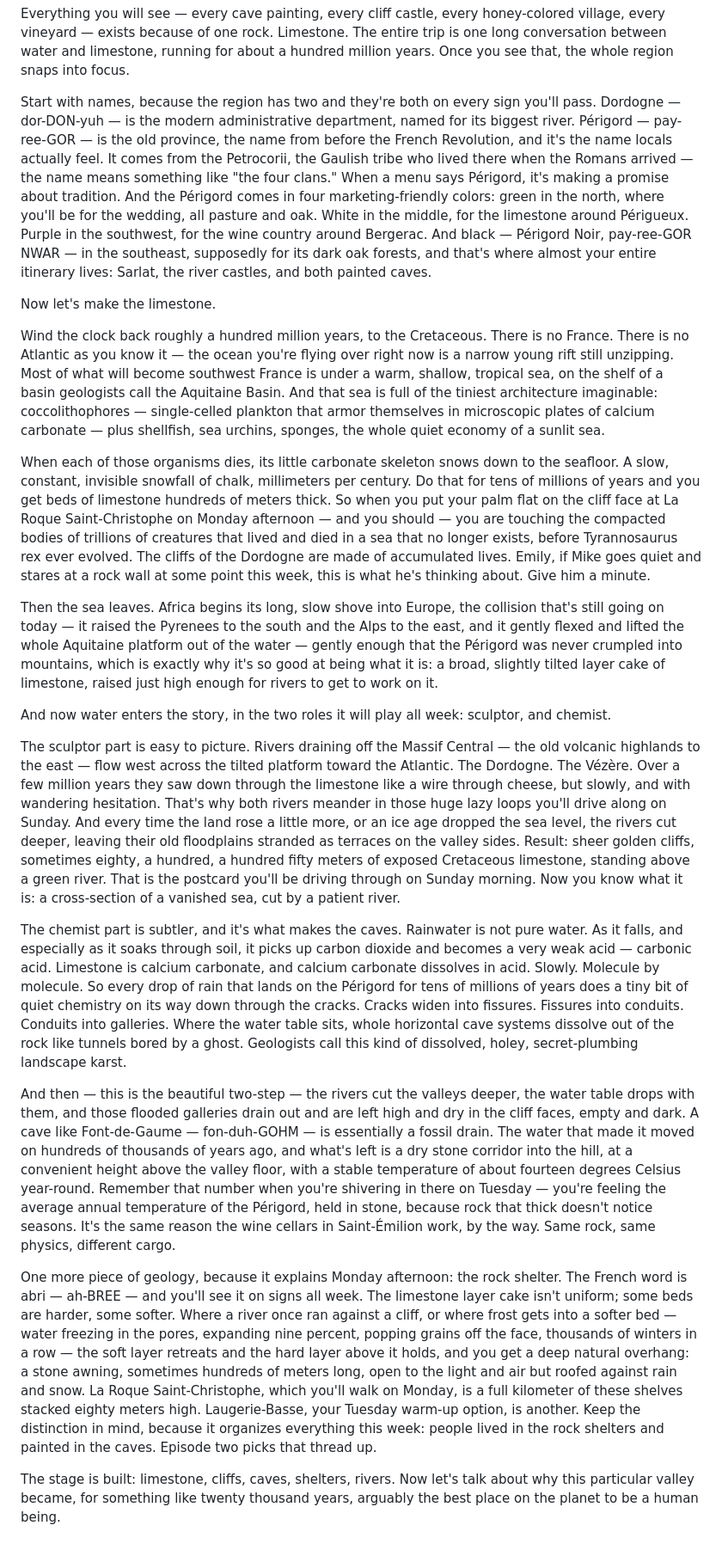
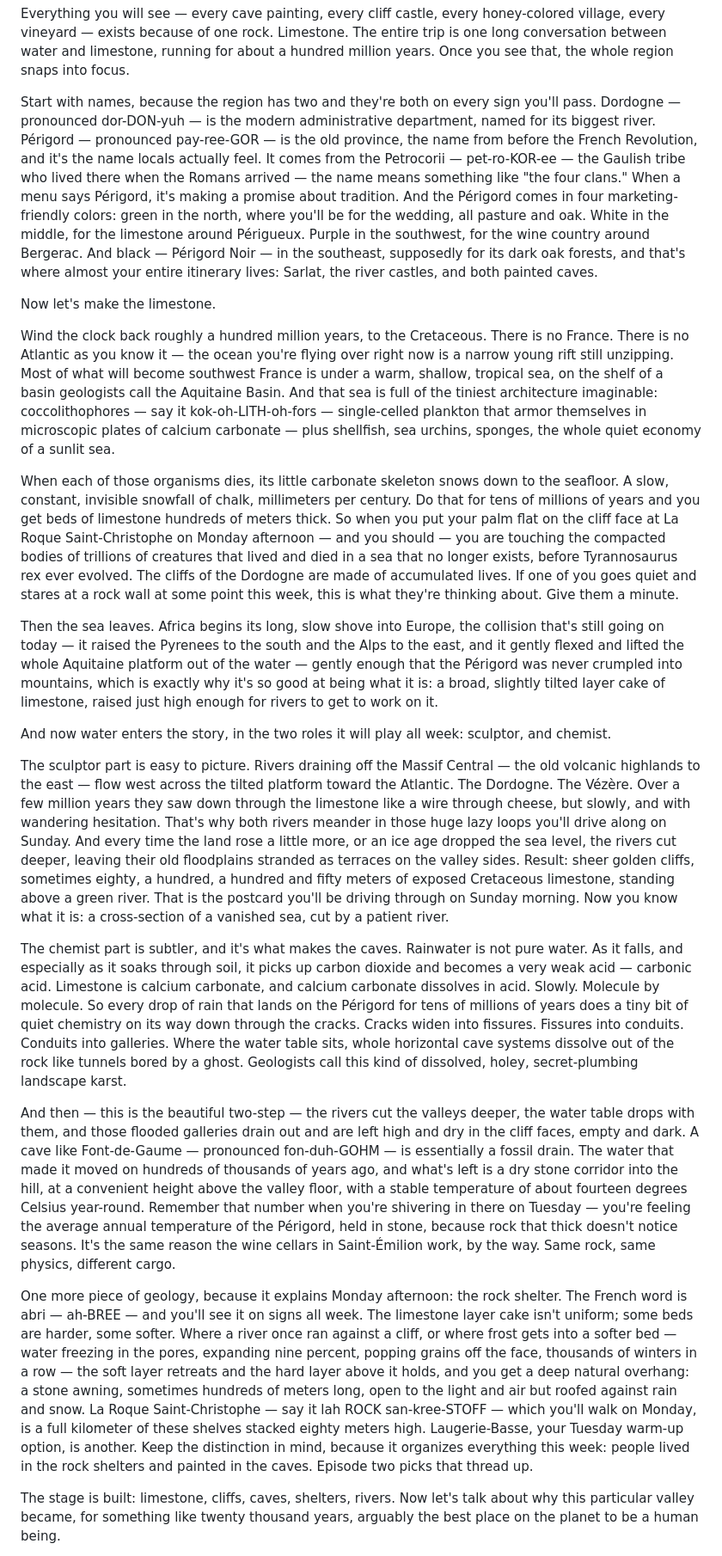
Before and after one commit to cultrvultr/Claude-code, a Markdown page: docs/dordogne-podcast-script.md, the part around one of its changes. Shown at 86% size. Rendered like a GitHub page.

```diff
--- a/docs/dordogne-podcast-script.md
+++ b/docs/dordogne-podcast-script.md
@@ -170,25 +172,25 @@ So this is episode one of three for the flight. Consider it the deep foundation.
 
 Everything you will see — every cave painting, every cliff castle, every honey-colored village, every vineyard — exists because of one rock. Limestone. The entire trip is one long conversation between water and limestone, running for about a hundred million years. Once you see that, the whole region snaps into focus.
 
-Start with names, because the region has two and they're both on every sign you'll pass. Dordogne — dor-DON-yuh — is the modern administrative department, named for its biggest river. Périgord — pay-ree-GOR — is the old province, the name from before the French Revolution, and it's the name locals actually feel. It comes from the Petrocorii, the Gaulish tribe who lived there when the Romans arrived — the name means something like "the four clans." When a menu says Périgord, it's making a promise about tradition. And the Périgord comes in four marketing-friendly colors: green in the north, where you'll be for the wedding, all pasture and oak. White in the middle, for the limestone around Périgueux. Purple in the southwest, for the wine country around Bergerac. And black — Périgord Noir, pay-ree-GOR NWAR — in the southeast, supposedly for its dark oak forests, and that's where almost your entire itinerary lives: Sarlat, the river castles, and both painted caves.
+Start with names, because the region has two and they're both on every sign you'll pass. Dordogne — pronounced dor-DON-yuh — is the modern administrative department, named for its biggest river. Périgord — pronounced pay-ree-GOR — is the old province, the name from before the French Revolution, and it's the name locals actually feel. It comes from the Petrocorii — pet-ro-KOR-ee — the Gaulish tribe who lived there when the Romans arrived — the name means something like "the four clans." When a menu says Périgord, it's making a promise about tradition. And the Périgord comes in four marketing-friendly colors: green in the north, where you'll be for the wedding, all pasture and oak. White in the middle, for the limestone around Périgueux. Purple in the southwest, for the wine country around Bergerac. And black — Périgord Noir — in the southeast, supposedly for its dark oak forests, and that's where almost your entire itinerary lives: Sarlat, the river castles, and both painted caves.
 
 Now let's make the limestone.
 
-Wind the clock back roughly a hundred million years, to the Cretaceous. There is no France. There is no Atlantic as you know it — the ocean you're flying over right now is a narrow young rift still unzipping. Most of what will become southwest France is under a warm, shallow, tropical sea, on the shelf of a basin geologists call the Aquitaine Basin. And that sea is full of the tiniest architecture imaginable: coccolithophores — single-celled plankton that armor themselves in microscopic plates of calcium carbonate — plus shellfish, sea urchins, sponges, the whole quiet economy of a sunlit sea.
+Wind the clock back roughly a hundred million years, to the Cretaceous. There is no France. There is no Atlantic as you know it — the ocean you're flying over right now is a narrow young rift still unzipping. Most of what will become southwest France is under a warm, shallow, tropical sea, on the shelf of a basin geologists call the Aquitaine Basin. And that sea is full of the tiniest architecture imaginable: coccolithophores — say it kok-oh-LITH-oh-fors — single-celled plankton that armor themselves in microscopic plates of calcium carbonate — plus shellfish, sea urchins, sponges, the whole quiet economy of a sunlit sea.
 
-When each of those organisms dies, its little carbonate skeleton snows down to the seafloor. A slow, constant, invisible snowfall of chalk, millimeters per century. Do that for tens of millions of years and you get beds of limestone hundreds of meters thick. So when you put your palm flat on the cliff face at La Roque Saint-Christophe on Monday afternoon — and you should — you are touching the compacted bodies of trillions of creatures that lived and died in a sea that no longer exists, before Tyrannosaurus rex ever evolved. The cliffs of the Dordogne are made of accumulated lives. Emily, if Mike goes quiet and stares at a rock wall at some point this week, this is what he's thinking about. Give him a minute.
+When each of those organisms dies, its little carbonate skeleton snows down to the seafloor. A slow, constant, invisible snowfall of chalk, millimeters per century. Do that for tens of millions of years and you get beds of limestone hundreds of meters thick. So when you put your palm flat on the cliff face at La Roque Saint-Christophe on Monday afternoon — and you should — you are touching the compacted bodies of trillions of creatures that lived and died in a sea that no longer exists, before Tyrannosaurus rex ever evolved. The cliffs of the Dordogne are made of accumulated lives. If one of you goes quiet and stares at a rock wall at some point this week, this is what they're thinking about. Give them a minute.
 
 Then the sea leaves. Africa begins its long, slow shove into Europe, the collision that's still going on today — it raised the Pyrenees to the south and the Alps to the east, and it gently flexed and lifted the whole Aquitaine platform out of the water — gently enough that the Périgord was never crumpled into mountains, which is exactly why it's so good at being what it is: a broad, slightly tilted layer cake of limestone, raised just high enough for rivers to get to work on it.
 
 And now water enters the story, in the two roles it will play all week: sculptor, and chemist.
 
-The sculptor part is easy to picture. Rivers draining off the Massif Central — the old volcanic highlands to the east — flow west across the tilted platform toward the Atlantic. The Dordogne. The Vézère. Over a few million years they saw down through the limestone like a wire through cheese, but slowly, and with wandering hesitation. That's why both rivers meander in those huge lazy loops you'll drive along on Sunday. And every time the land rose a little more, or an ice age dropped the sea level, the rivers cut deeper, leaving their old floodplains stranded as terraces on the valley sides. Result: sheer golden cliffs, sometimes eighty, a hundred, a hundred fifty meters of exposed Cretaceous limestone, standing above a green river. That is the postcard you'll be driving through on Sunday morning. Now you know what it is: a cross-section of a vanished sea, cut by a patient river.
+The sculptor part is easy to picture. Rivers draining off the Massif Central — the old volcanic highlands to the east — flow west across the tilted platform toward the Atlantic. The Dordogne. The Vézère. Over a few million years they saw down through the limestone like a wire through cheese, but slowly, and with wandering hesitation. That's why both rivers meander in those huge lazy loops you'll drive along on Sunday. And every time the land rose a little more, or an ice age dropped the sea level, the rivers cut deeper, leaving their old floodplains stranded as terraces on the valley sides. Result: sheer golden cliffs, sometimes eighty, a hundred, a hundred and fifty meters of exposed Cretaceous limestone, standing above a green river. That is the postcard you'll be driving through on Sunday morning. Now you know what it is: a cross-section of a vanished sea, cut by a patient river.
 
 The chemist part is subtler, and it's what makes the caves. Rainwater is not pure water. As it falls, and especially as it soaks through soil, it picks up carbon dioxide and becomes a very weak acid — carbonic acid. Limestone is calcium carbonate, and calcium carbonate dissolves in acid. Slowly. Molecule by molecule. So every drop of rain that lands on the Périgord for tens of millions of years does a tiny bit of quiet chemistry on its way down through the cracks. Cracks widen into fissures. Fissures into conduits. Conduits into galleries. Where the water table sits, whole horizontal cave systems dissolve out of the rock like tunnels bored by a ghost. Geologists call this kind of dissolved, holey, secret-plumbing landscape karst.
 
-And then — this is the beautiful two-step — the rivers cut the valleys deeper, the water table drops with them, and those flooded galleries drain out and are left high and dry in the cliff faces, empty and dark. A cave like Font-de-Gaume — fon-duh-GOHM — is essentially a fossil drain. The water that made it moved on hundreds of thousands of years ago, and what's left is a dry stone corridor into the hill, at a convenient height above the valley floor, with a stable temperature of about fourteen degrees Celsius year-round. Remember that number when you're shivering in there on Tuesday — you're feeling the average annual temperature of the Périgord, held in stone, because rock that thick doesn't notice seasons. It's the same reason the wine cellars in Saint-Émilion work, by the way. Same rock, same physics, different cargo.
+And then — this is the beautiful two-step — the rivers cut the valleys deeper, the water table drops with them, and those flooded galleries drain out and are left high and dry in the cliff faces, empty and dark. A cave like Font-de-Gaume — pronounced fon-duh-GOHM — is essentially a fossil drain. The water that made it moved on hundreds of thousands of years ago, and what's left is a dry stone corridor into the hill, at a convenient height above the valley floor, with a stable temperature of about fourteen degrees Celsius year-round. Remember that number when you're shivering in there on Tuesday — you're feeling the average annual temperature of the Périgord, held in stone, because rock that thick doesn't notice seasons. It's the same reason the wine cellars in Saint-Émilion work, by the way. Same rock, same physics, different cargo.
 
-One more piece of geology, because it explains Monday afternoon: the rock shelter. The French word is abri — ah-BREE — and you'll see it on signs all week. The limestone layer cake isn't uniform; some beds are harder, some softer. Where a river once ran against a cliff, or where frost gets into a softer bed — water freezing in the pores, expanding nine percent, popping grains off the face, thousands of winters in a row — the soft layer retreats and the hard layer above it holds, and you get a deep natural overhang: a stone awning, sometimes hundreds of meters long, open to the light and air but roofed against rain and snow. La Roque Saint-Christophe, which you'll walk on Monday, is a full kilometer of these shelves stacked eighty meters high. Laugerie-Basse, your Tuesday warm-up option, is another. Keep the distinction in mind, because it organizes everything this week: people lived in the rock shelters and painted in the caves. Episode two picks that thread up.
+One more piece of geology, because it explains Monday afternoon: the rock shelter. The French word is abri — ah-BREE — and you'll see it on signs all week. The limestone layer cake isn't uniform; some beds are harder, some softer. Where a river once ran against a cliff, or where frost gets into a softer bed — water freezing in the pores, expanding nine percent, popping grains off the face, thousands of winters in a row — the soft layer retreats and the hard layer above it holds, and you get a deep natural overhang: a stone awning, sometimes hundreds of meters long, open to the light and air but roofed against rain and snow. La Roque Saint-Christophe — say it lah ROCK san-kree-STOFF — which you'll walk on Monday, is a full kilometer of these shelves stacked eighty meters high. Laugerie-Basse, your Tuesday warm-up option, is another. Keep the distinction in mind, because it organizes everything this week: people lived in the rock shelters and painted in the caves. Episode two picks that thread up.
 
 The stage is built: limestone, cliffs, caves, shelters, rivers. Now let's talk about why this particular valley became, for something like twenty thousand years, arguably the best place on the planet to be a human being.
 
```
Also changed, not shown: other parts of docs/dordogne-podcast-script.md (+103 -77 lines).
